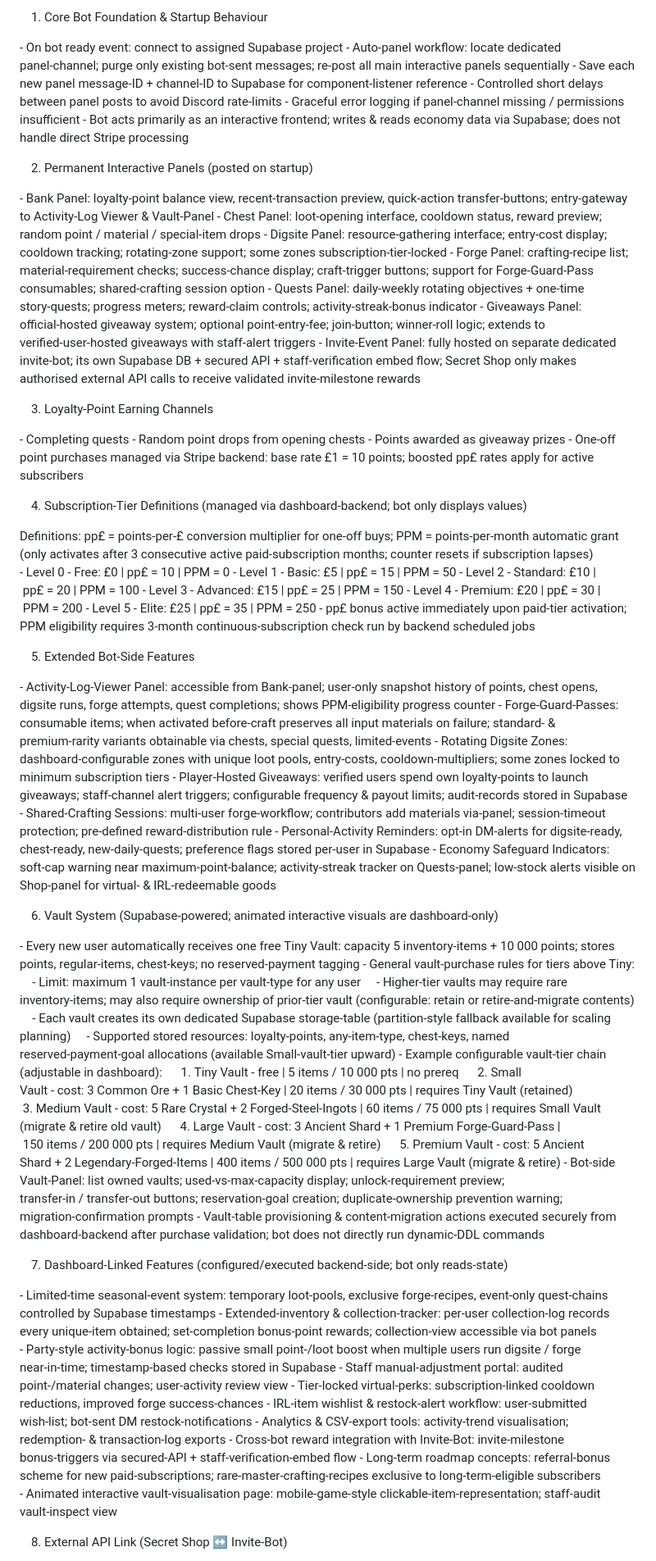
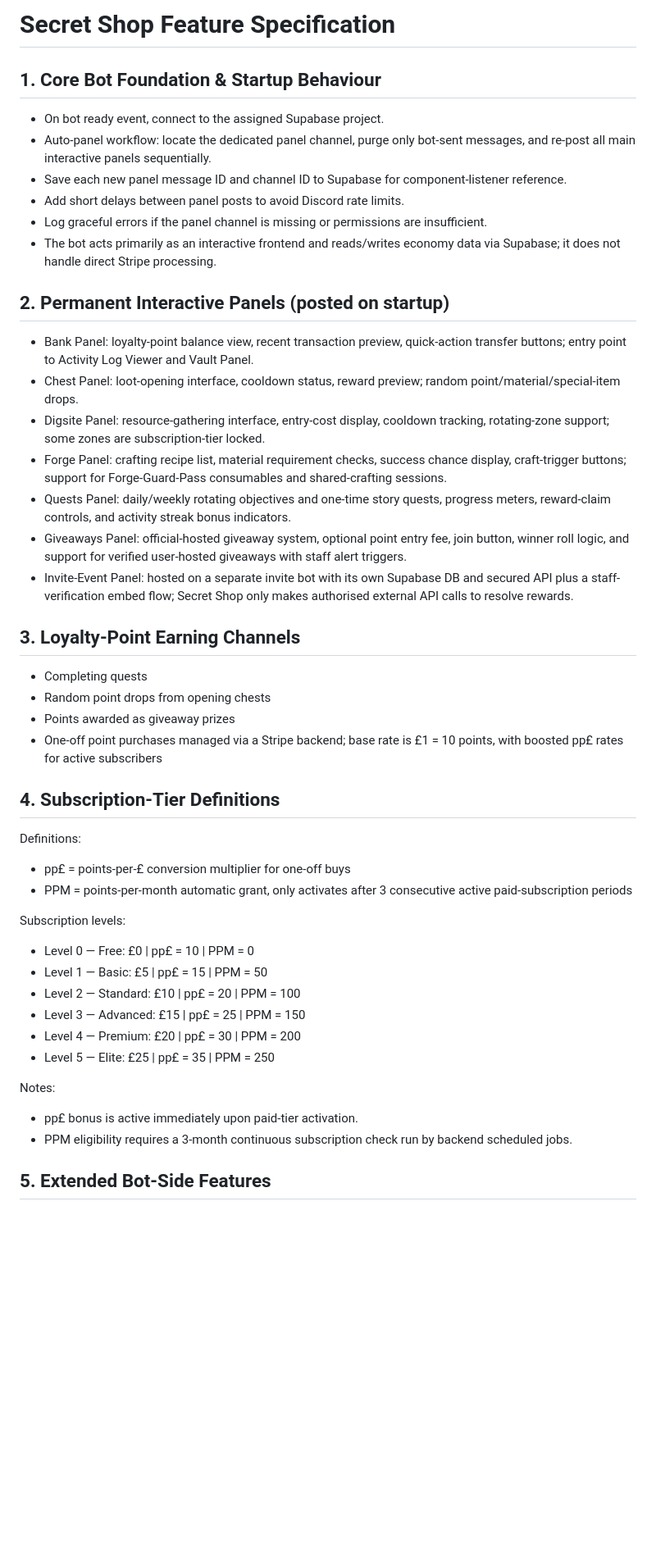
Before and after one commit to hackerboi-web/SecretShop, a Markdown page: features.md, the part around one of its changes. Shown at 82% size. Drawn GitHub-style; blank space fills up the shorter version.

```diff
--- a/features.md
+++ b/features.md
@@ -1,79 +1,51 @@
-1. Core Bot Foundation & Startup Behaviour
+# Secret Shop Feature Specification
 
-‑ On bot ready event: connect to assigned Supabase project
-‑ Auto‑panel workflow: locate dedicated panel‑channel; purge only existing bot‑sent messages; re‑post all main interactive panels sequentially
-‑ Save each new panel message‑ID + channel‑ID to Supabase for component‑listener reference
-‑ Controlled short delays between panel posts to avoid Discord rate‑limits
-‑ Graceful error logging if panel‑channel missing / permissions insufficient
-‑ Bot acts primarily as an interactive frontend; writes & reads economy data via Supabase; does not handle direct Stripe processing
+## 1. Core Bot Foundation & Startup Behaviour
 
-2. Permanent Interactive Panels (posted on startup)
+- On bot ready event, connect to the assigned Supabase project.
+- Auto-panel workflow: locate the dedicated panel channel, purge only bot-sent messages, and re-post all main interactive panels sequentially.
+- Save each new panel message ID and channel ID to Supabase for component-listener reference.
+- Add short delays between panel posts to avoid Discord rate limits.
+- Log graceful errors if the panel channel is missing or permissions are insufficient.
+- The bot acts primarily as an interactive frontend and reads/writes economy data via Supabase; it does not handle direct Stripe processing.
 
-‑ Bank Panel: loyalty‑point balance view, recent‑transaction preview, quick‑action transfer‑buttons; entry‑gateway to Activity‑Log Viewer & Vault‑Panel
-‑ Chest Panel: loot‑opening interface, cooldown status, reward preview; random point / material / special‑item drops
-‑ Digsite Panel: resource‑gathering interface; entry‑cost display; cooldown tracking; rotating‑zone support; some zones subscription‑tier‑locked
-‑ Forge Panel: crafting‑recipe list; material‑requirement checks; success‑chance display; craft‑trigger buttons; support for Forge‑Guard‑Pass consumables; shared‑crafting session option
-‑ Quests Panel: daily‑weekly rotating objectives + one‑time story‑quests; progress meters; reward‑claim controls; activity‑streak‑bonus indicator
-‑ Giveaways Panel: official‑hosted giveaway system; optional point‑entry‑fee; join‑button; winner‑roll logic; extends to verified‑user‑hosted giveaways with staff‑alert triggers
-‑ Invite‑Event Panel: fully hosted on separate dedicated invite‑bot; its own Supabase DB + secured API + staff‑verification embed flow; Secret Shop only makes authorised external API calls to receive validated invite‑milestone rewards
+## 2. Permanent Interactive Panels (posted on startup)
 
-3. Loyalty‑Point Earning Channels
+- Bank Panel: loyalty-point balance view, recent transaction preview, quick-action transfer buttons; entry point to Activity Log Viewer and Vault Panel.
+- Chest Panel: loot-opening interface, cooldown status, reward preview; random point/material/special-item drops.
+- Digsite Panel: resource-gathering interface, entry-cost display, cooldown tracking, rotating-zone support; some zones are subscription-tier locked.
+- Forge Panel: crafting recipe list, material requirement checks, success chance display, craft-trigger buttons; support for Forge-Guard-Pass consumables and shared-crafting sessions.
+- Quests Panel: daily/weekly rotating objectives and one-time story quests, progress meters, reward-claim controls, and activity streak bonus indicators.
+- Giveaways Panel: official-hosted giveaway system, optional point entry fee, join button, winner roll logic, and support for verified user-hosted giveaways with staff alert triggers.
+- Invite-Event Panel: hosted on a separate invite bot with its own Supabase DB and secured API plus a staff-verification embed flow; Secret Shop only makes authorised external API calls to resolve rewards.
 
-‑ Completing quests
-‑ Random point drops from opening chests
-‑ Points awarded as giveaway prizes
-‑ One‑off point purchases managed via Stripe backend: base rate £1 = 10 points; boosted pp£ rates apply for active subscribers
+## 3. Loyalty-Point Earning Channels
 
-4. Subscription‑Tier Definitions (managed via dashboard‑backend; bot only displays values)
+- Completing quests
+- Random point drops from opening chests
+- Points awarded as giveaway prizes
+- One-off point purchases managed via a Stripe backend; base rate is £1 = 10 points, with boosted pp£ rates for active subscribers
 
-Definitions: pp£ = points‑per‑£ conversion multiplier for one‑off buys; PPM = points‑per‑month automatic grant (only activates after 3 consecutive active paid‑subscription months; counter resets if subscription lapses)
-‑ Level 0 ‑ Free: £0 | pp£ = 10 | PPM = 0
-‑ Level 1 ‑ Basic: £5 | pp£ = 15 | PPM = 50
-‑ Level 2 ‑ Standard: £10 | pp£ = 20 | PPM = 100
-‑ Level 3 ‑ Advanced: £15 | pp£ = 25 | PPM = 150
-‑ Level 4 ‑ Premium: £20 | pp£ = 30 | PPM = 200
-‑ Level 5 ‑ Elite: £25 | pp£ = 35 | PPM = 250
-‑ pp£ bonus active immediately upon paid‑tier activation; PPM eligibility requires 3‑month continuous‑subscription check run by backend scheduled jobs
+## 4. Subscription-Tier Definitions
 
-5. Extended Bot‑Side Features
+Definitions:
 
-‑ Activity‑Log‑Viewer Panel: accessible from Bank‑panel; user‑only snapshot history of points, chest opens, digsite runs, forge attempts, quest completions; shows PPM‑eligibility progress counter
-‑ Forge‑Guard‑Passes: consumable items; when activated before‑craft preserves all input materials on failure; standard‑ & premium‑rarity variants obtainable via chests, special quests, limited‑events
-‑ Rotating Digsite Zones: dashboard‑configurable zones with unique loot pools, entry‑costs, cooldown‑multipliers; some zones locked to minimum subscription tiers
-‑ Player‑Hosted Giveaways: verified users spend own loyalty‑points to launch giveaways; staff‑channel alert triggers; configurable frequency & payout limits; audit‑records stored in Supabase
-‑ Shared‑Crafting Sessions: multi‑user forge‑workflow; contributors add materials via‑panel; session‑timeout protection; pre‑defined reward‑distribution rule
-‑ Personal‑Activity Reminders: opt‑in DM‑alerts for digsite‑ready, chest‑ready, new‑daily‑quests; preference flags stored per‑user in Supabase
-‑ Economy Safeguard Indicators: soft‑cap warning near maximum‑point‑balance; activity‑streak tracker on Quests‑panel; low‑stock alerts visible on Shop‑panel for virtual‑ & IRL‑redeemable goods
+- pp£ = points-per-£ conversion multiplier for one-off buys
+- PPM = points-per-month automatic grant, only activates after 3 consecutive active paid-subscription periods
 
-6. Vault System (Supabase‑powered; animated interactive visuals are dashboard‑only)
+Subscription levels:
 
-‑ Every new user automatically receives one free Tiny Vault: capacity 5 inventory‑items + 10 000 points; stores points, regular‑items, chest‑keys; no reserved‑payment tagging
-‑ General vault‑purchase rules for tiers above Tiny:
- ‑ Limit: maximum 1 vault‑instance per vault‑type for any user
- ‑ Higher‑tier vaults may require rare inventory‑items; may also require ownership of prior‑tier vault (configurable: retain or retire‑and‑migrate contents)
- ‑ Each vault creates its own dedicated Supabase storage‑table (partition‑style fallback available for scaling planning)
- ‑ Supported stored resources: loyalty‑points, any‑item‑type, chest‑keys, named reserved‑payment‑goal allocations (available Small‑vault‑tier upward)
-‑ Example configurable vault‑tier chain (adjustable in dashboard):
-  1. Tiny Vault ‑ free | 5 items / 10 000 pts | no prereq
-  2. Small Vault ‑ cost: 3 Common Ore + 1 Basic Chest‑Key | 20 items / 30 000 pts | requires Tiny Vault (retained)
-  3. Medium Vault ‑ cost: 5 Rare Crystal + 2 Forged‑Steel‑Ingots | 60 items / 75 000 pts | requires Small Vault (migrate & retire old vault)
-  4. Large Vault ‑ cost: 3 Ancient Shard + 1 Premium Forge‑Guard‑Pass | 150 items / 200 000 pts | requires Medium Vault (migrate & retire)
-  5. Premium Vault ‑ cost: 5 Ancient Shard + 2 Legendary‑Forged‑Items | 400 items / 500 000 pts | requires Large Vault (migrate & retire)
-‑ Bot‑side Vault‑Panel: list owned vaults; used‑vs‑max‑capacity display; unlock‑requirement preview; transfer‑in / transfer‑out buttons; reservation‑goal creation; duplicate‑ownership prevention warning; migration‑confirmation prompts
-‑ Vault‑table provisioning & content‑migration actions executed securely from dashboard‑backend after purchase validation; bot does not directly run dynamic‑DDL commands
+- Level 0 — Free: £0 | pp£ = 10 | PPM = 0
+- Level 1 — Basic: £5 | pp£ = 15 | PPM = 50
+- Level 2 — Standard: £10 | pp£ = 20 | PPM = 100
+- Level 3 — Advanced: £15 | pp£ = 25 | PPM = 150
+- Level 4 — Premium: £20 | pp£ = 30 | PPM = 200
+- Level 5 — Elite: £25 | pp£ = 35 | PPM = 250
 
-7. Dashboard‑Linked Features (configured/executed backend‑side; bot only reads‑state)
+Notes:
 
-‑ Limited‑time seasonal‑event system: temporary loot‑pools, exclusive forge‑recipes, event‑only quest‑chains controlled by Supabase timestamps
-‑ Extended‑inventory & collection‑tracker: per‑user collection‑log records every unique‑item obtained; set‑completion bonus‑point rewards; collection‑view accessible via bot panels
-‑ Party‑style activity‑bonus logic: passive small point‑/loot boost when multiple users run digsite / forge near‑in‑time; timestamp‑based checks stored in Supabase
-‑ Staff manual‑adjustment portal: audited point‑/material changes; user‑activity review view
-‑ Tier‑locked virtual‑perks: subscription‑linked cooldown reductions, improved forge success‑chances
-‑ IRL‑item wishlist & restock‑alert workflow: user‑submitted wish‑list; bot‑sent DM restock‑notifications
-‑ Analytics & CSV‑export tools: activity‑trend visualisation; redemption‑ & transaction‑log exports
-‑ Cross‑bot reward integration with Invite‑Bot: invite‑milestone bonus‑triggers via secured‑API + staff‑verification‑embed flow
-‑ Long‑term roadmap concepts: referral‑bonus scheme for new paid‑subscriptions; rare‑master‑crafting‑recipes exclusive to long‑term‑eligible subscribers
-‑ Animated interactive vault‑visualisation page: mobile‑game‑style clickable‑item‑representation; staff‑audit vault‑inspect view
+- pp£ bonus is active immediately upon paid-tier activation.
+- PPM eligibility requires a 3-month continuous subscription check run by backend scheduled jobs.
 
-8. External API Link (Secret Shop ↔ Invite‑Bot)
+## 5. Extended Bot-Side Features
 
```
Also changed, not shown: other parts of features.md (+95 -9 lines).
